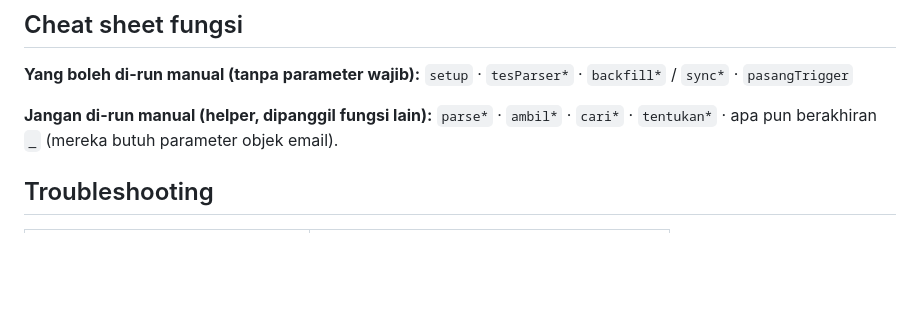
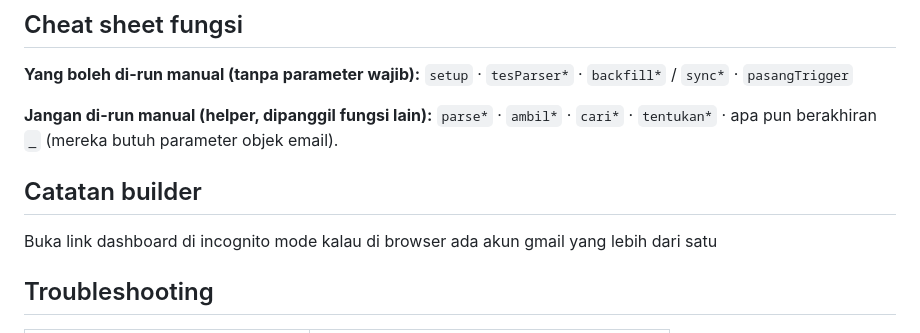
Before and after one commit to fachrihms/financial-tracker-by-email, a Markdown page: README.md, the part around the change. Rendered like a GitHub page; blank space fills up the shorter version.

```diff
--- a/README.md
+++ b/README.md
@@ -188,6 +188,10 @@ Urutan baris = urutan pengecekan, jadi taruh `Belanja Makan` di atas
 `parse*` · `ambil*` · `cari*` · `tentukan*` · apa pun berakhiran `_`
 (mereka butuh parameter objek email).
 
+## Catatan builder
+Buka link dashboard  di incognito mode kalau di browser ada
+akun gmail yang lebih dari satu
+
 ## Troubleshooting
 
 | Gejala | Cek |
```
